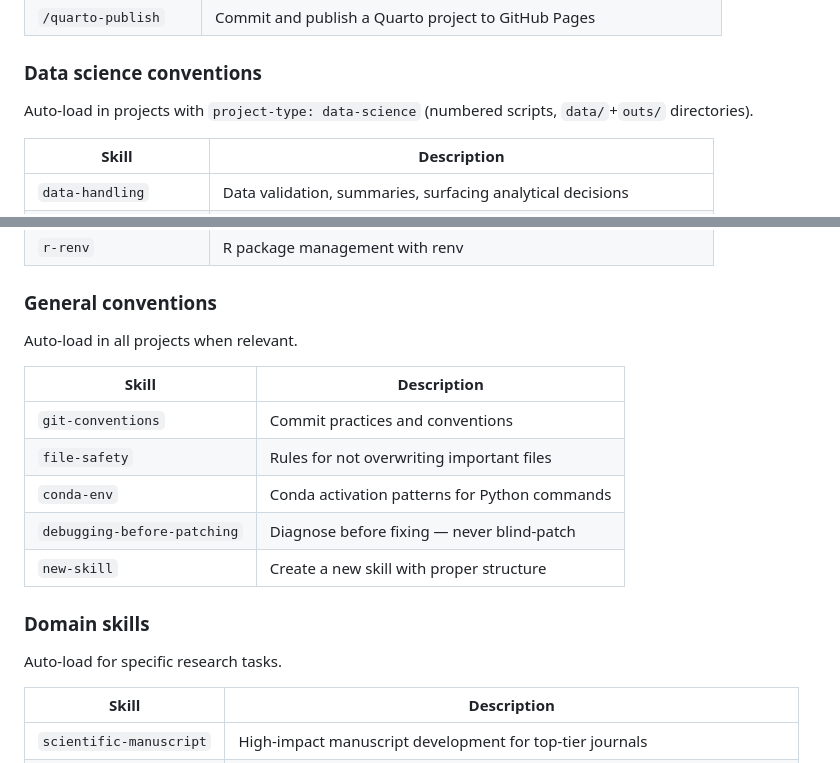
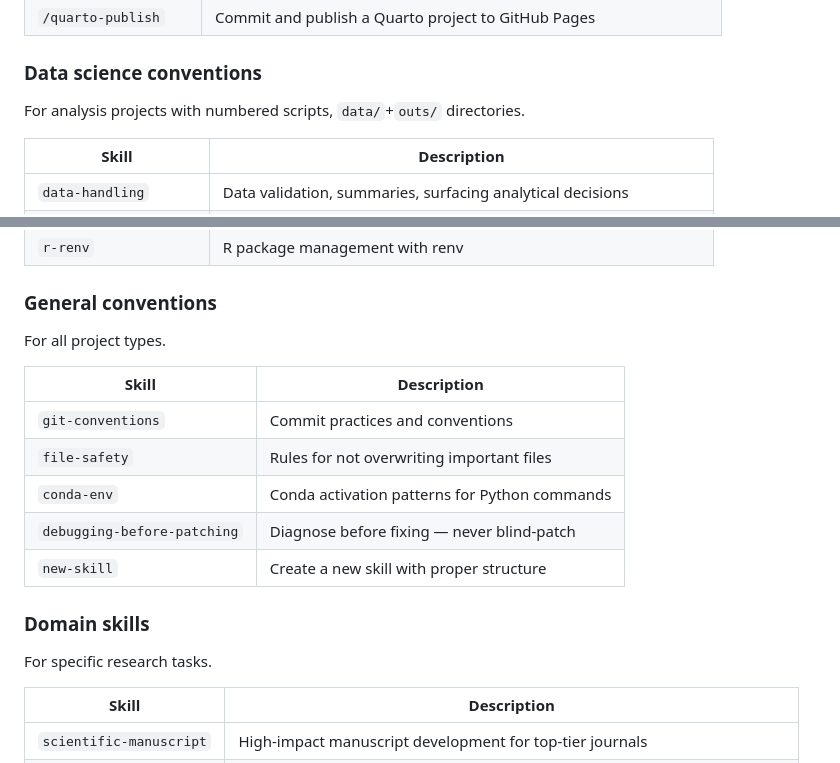
Before and after one commit to MusserLab/lab-claude-skills, a Markdown page: README.md, 2 parts joined by grey strips. Rendered like a GitHub page.

Commit message:
Remove auto-load language from skill reference categories
Co-Authored-By: Claude Opus 4.6 <noreply@anthropic.com>

```diff
--- a/README.md
+++ b/README.md
@@ -196,7 +196,7 @@ Invoke these directly to run a workflow.
 
 ### Data science conventions
 
-Auto-load in projects with `project-type: data-science` (numbered scripts, `data/`+`outs/` directories).
+For analysis projects with numbered scripts, `data/`+`outs/` directories.
 
 | Skill | Description |
 |-------|-------------|
@@ -209,7 +209,7 @@ Auto-load in projects with `project-type: data-science` (numbered scripts, `data
 
 ### General conventions
 
-Auto-load in all projects when relevant.
+For all project types.
 
 | Skill | Description |
 |-------|-------------|
@@ -221,7 +221,7 @@ Auto-load in all projects when relevant.
 
 ### Domain skills
 
-Auto-load for specific research tasks.
+For specific research tasks.
 
 | Skill | Description |
 |-------|-------------|
```
